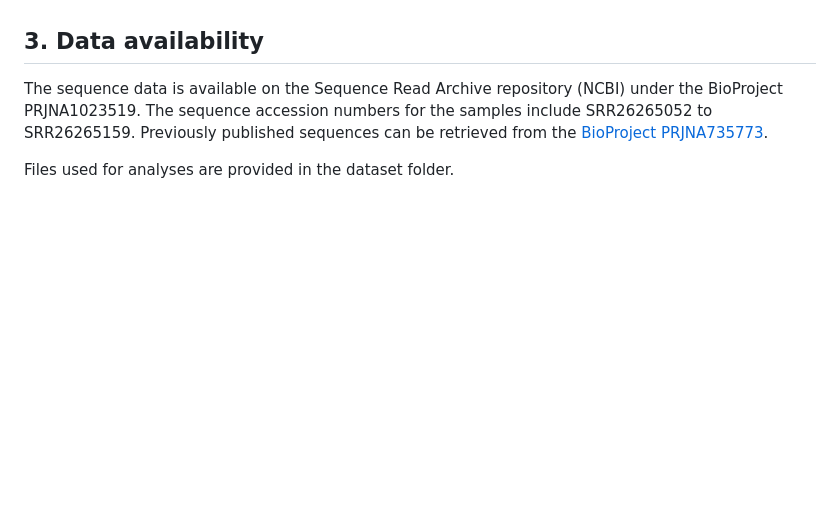
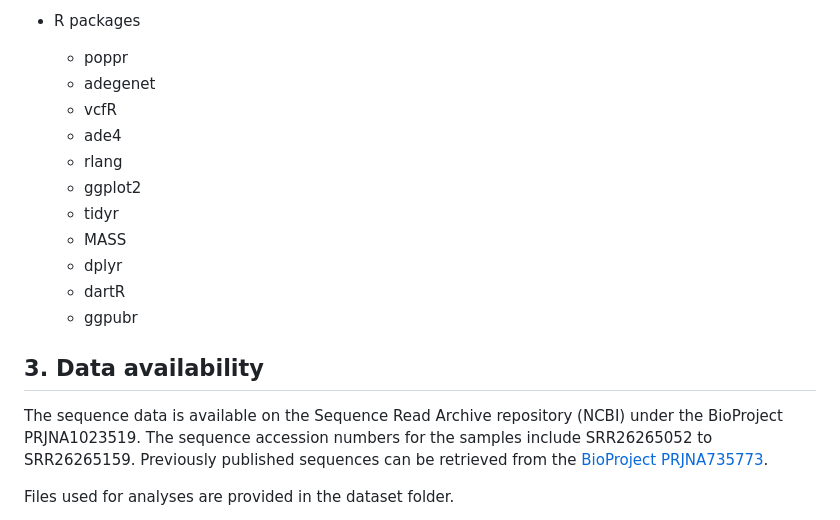
Before and after one commit to escolastico-ortizda/Cryptic_diversity_R_lanu, a Markdown page: README.md, the part around the change printed below. Rendered like a GitHub page; blank space fills up the shorter version.

```diff
--- a/README.md
+++ b/README.md
@@ -11,3 +26,16 @@ The code was run on a bioinformatic server using preinstalled software and on th
+* R packages
+    - poppr
+    - adegenet
+    - vcfR
+    - ade4
+    - rlang
+    - ggplot2
+    - tidyr
+    - MASS
+    - dplyr
+    - dartR
+    - ggpubr
+
 
 ## 3. Data availability
 The sequence data is available on the Sequence Read Archive repository (NCBI) under the BioProject PRJNA1023519. The sequence accession numbers for the samples include SRR26265052 to SRR26265159. Previously published sequences can be retrieved from the [BioProject PRJNA735773](https://www.ncbi.nlm.nih.gov/bioproject/?term=PRJNA735773).
```
Also changed, not shown: other parts of README.md (+16 -1 lines).
